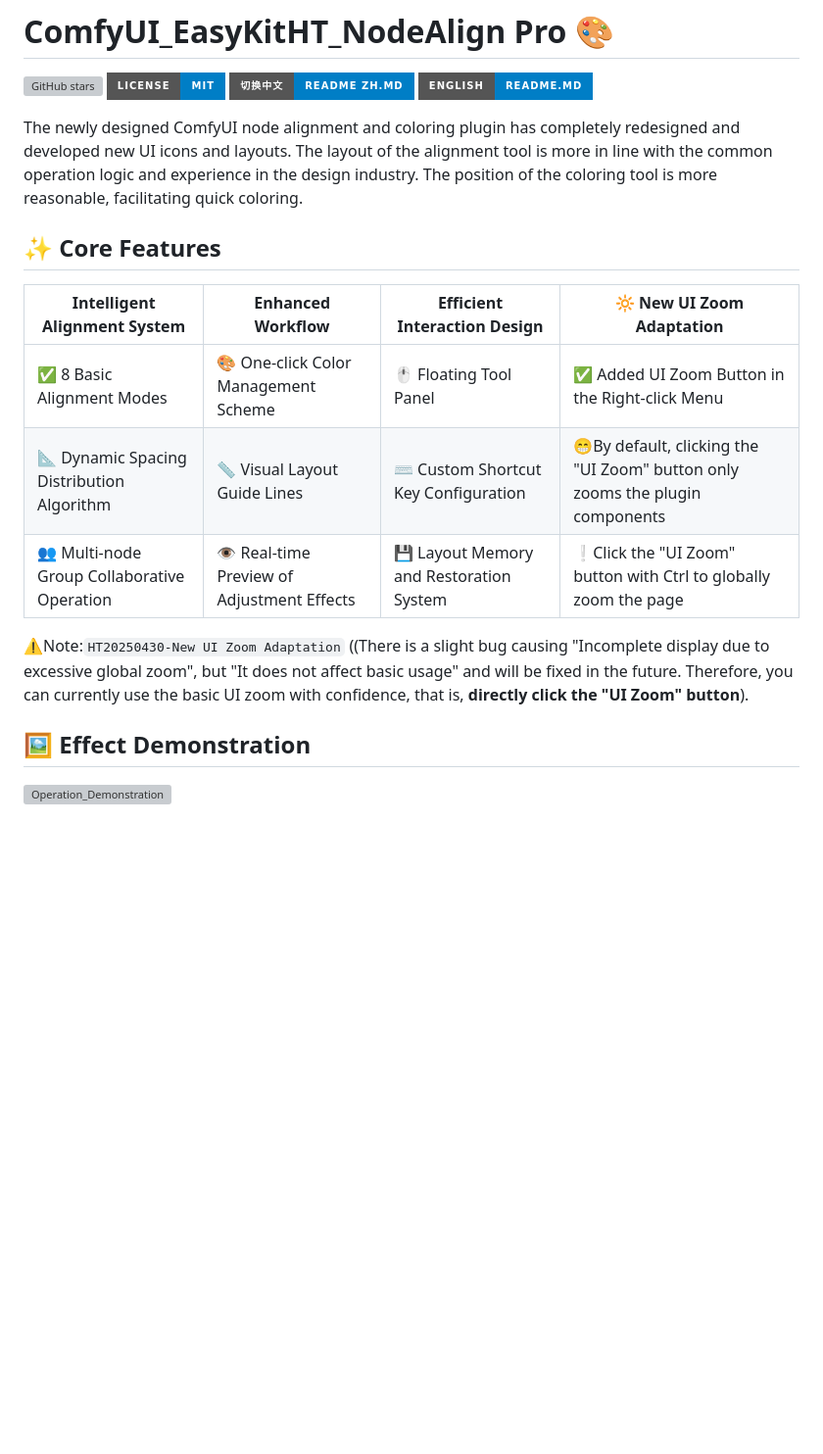
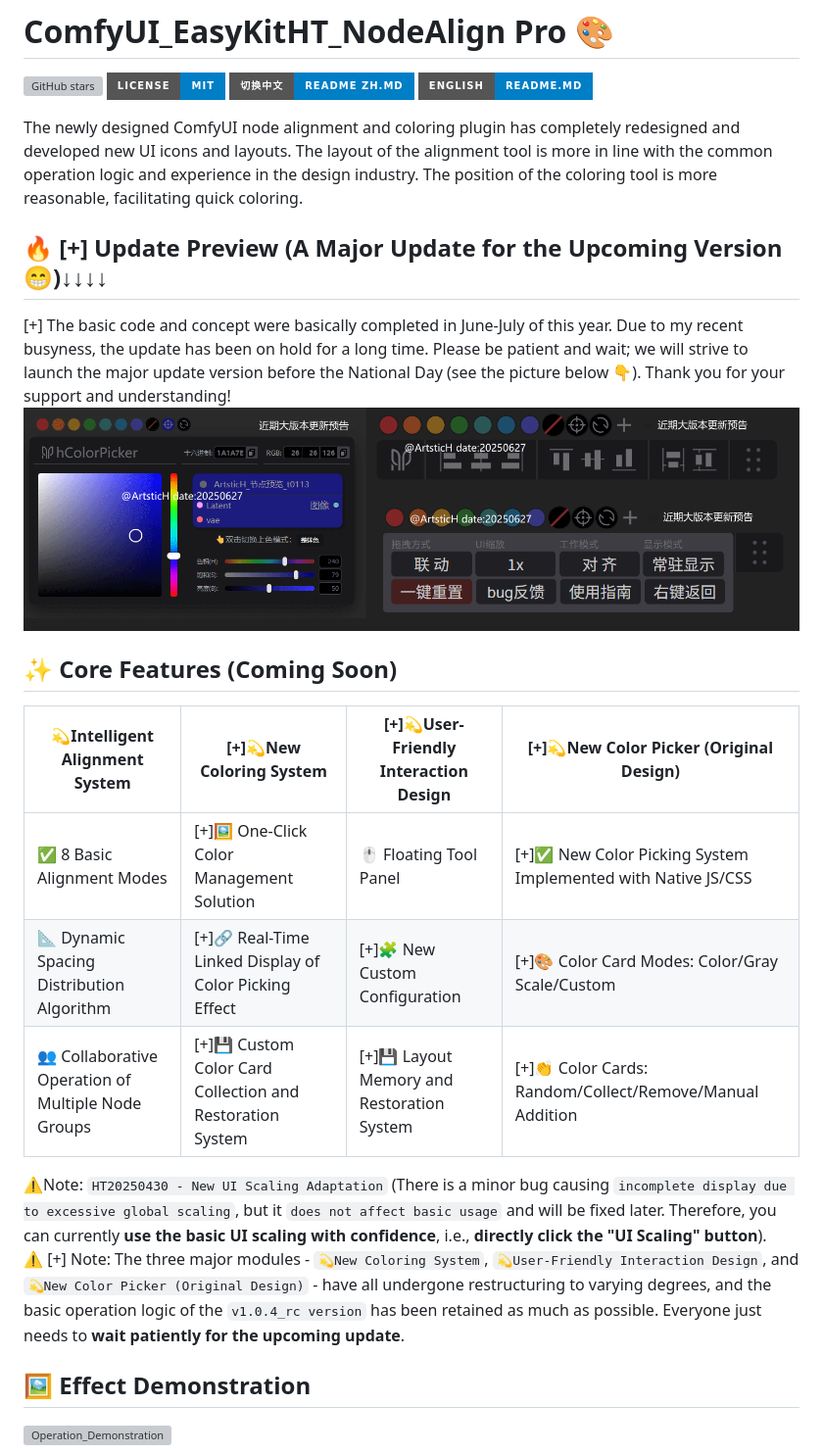
Before and after one commit to ArtsticH/ComfyUI_EasyKitHT_NodeAlignPro, a Markdown page: README.md, the part around the change. Shown at 98% size. GitHub-like rendering; pictures changed too: 【更新预告】HT20250627-Snipaste_t011207_ArtsticH_NodeAlignPro_v2.png (added); badges without logos; blank space fills up the shorter version; grey boxes are pictures that could not be loaded.

Commit message:
🔥Update Preview (A Major Update for the Upcoming Version 😁)→See README for details. 🔥重大更新预告(近期版本将会大更新😁)→详见readme文档

```diff
--- a/README.md
+++ b/README.md
@@ -4,17 +4,20 @@
 
 
 The newly designed ComfyUI node alignment and coloring plugin has completely redesigned and developed new UI icons and layouts. The layout of the alignment tool is more in line with the common operation logic and experience in the design industry. The position of the coloring tool is more reasonable, facilitating quick coloring.
+## 🔥<font color=#22ee00> [+] </font>Update Preview (A Major Update for the Upcoming Version 😁)↓↓↓↓
+<font color=#22ee00> [+] </font>The basic code and concept were basically completed in June-July of this year. Due to my recent busyness, the update has been on hold for a long time. Please be patient and wait; we will strive to launch the major update version before the National Day (see the picture below 👇). Thank you for your support and understanding!
+![Update Preview](【更新预告】HT20250627-Snipaste_t011207_ArtsticH_NodeAlignPro_v2.png)
 
+## ✨ Core Features (Coming Soon)
 
-## ✨ Core Features
+| 💫Intelligent Alignment System | <font color=#22ee00> [+]</font>💫New Coloring System | <font color=#22ee00> [+]</font>💫User-Friendly Interaction Design | <font color=#22ee00> [+]</font>💫New Color Picker (Original Design) |
+|---------------------------|---------------------------|---------------------------|---------------------------|
+| ✅ 8 Basic Alignment Modes | <font color=#22ee00> [+]</font>🖼️ One-Click Color Management Solution | 🖱️ Floating Tool Panel | <font color=#22ee00> [+]</font>✅ New Color Picking System Implemented with Native JS/CSS |
+| 📐 Dynamic Spacing Distribution Algorithm | <font color=#22ee00> [+]</font>🔗 Real-Time Linked Display of Color Picking Effect | <font color=#22ee00> [+]</font>🧩 New Custom Configuration | <font color=#22ee00> [+]</font>🎨 Color Card Modes: Color/Gray Scale/Custom |
+| 👥 Collaborative Operation of Multiple Node Groups | <font color=#22ee00> [+]</font>💾 Custom Color Card Collection and Restoration System | <font color=#22ee00> [+]</font>💾 Layout Memory and Restoration System | <font color=#22ee00> [+]</font>👏 Color Cards: Random/Collect/Remove/Manual Addition |
 
-| Intelligent Alignment System            | Enhanced Workflow               | 	Efficient Interaction Design             | 🔆 New UI Zoom Adaptation              |
-|---------------------------|---------------------------|---------------------------|---------------------------|
-| ✅ 8 Basic Alignment Modes        | 🎨 One-click Color Management Scheme      | 🖱️  Floating Tool Panel      | ✅ Added UI Zoom Button in the Right-click Menu     |
-| 📐 Dynamic Spacing Distribution Algorithm        | 📏 Visual Layout Guide Lines       | ⌨️ Custom Shortcut Key Configuration       | 😁By default, clicking the "UI Zoom" button only</br>　 zooms the plugin components     |
-| 👥 Multi-node Group Collaborative Operation        | 👁️ Real-time Preview of Adjustment Effects        | 💾 Layout Memory and Restoration System     | ❕Click the "UI Zoom" button with Ctrl to globally</br>　 zoom the page    |
-
-⚠️Note:`HT20250430-New UI Zoom Adaptation`  ((There is a slight bug causing "Incomplete display due to excessive global zoom", but "It does not affect basic usage" and will be fixed in the future. Therefore, you can currently use the basic UI zoom with confidence, that is, **directly click the "UI Zoom" button**).
+⚠️Note: `HT20250430 - New UI Scaling Adaptation` (There is a minor bug causing `incomplete display due to excessive global scaling`, but it `does not affect basic usage` and will be fixed later. Therefore, you can currently **use the basic UI scaling with confidence**, i.e., **directly click the "UI Scaling" button**).
+⚠️<font color=#22ee00> [+] </font>Note: The three major modules - `💫New Coloring System`, `💫User-Friendly Interaction Design`, and `💫New Color Picker (Original Design)` - have all undergone restructuring to varying degrees, and the basic operation logic of the `v1.0.4_rc version` has been retained as much as possible. Everyone just needs to **wait patiently for the upcoming update**.
 
 ## 🖼️ Effect Demonstration
 
```
Also changed, not shown: README_ZH.md (+10 -5 lines).
